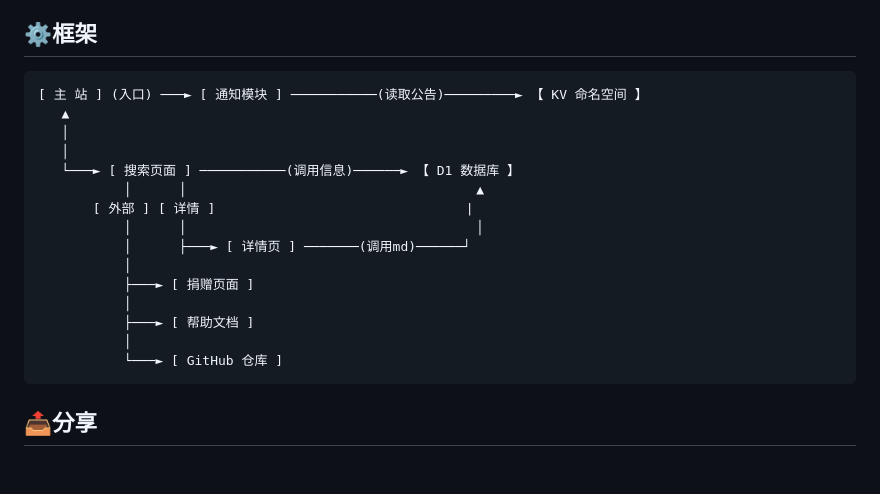
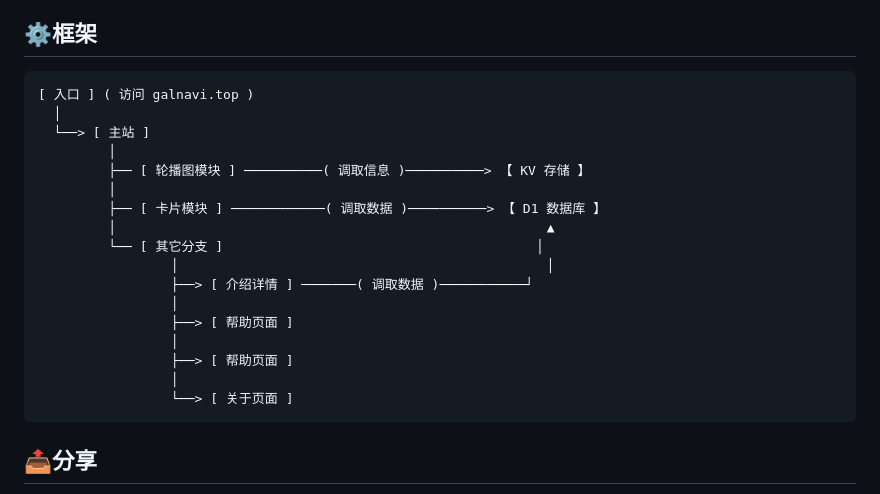
Before and after one commit to argb6/gal-navigation, a Markdown page: README.md, the part around the change. Rendered like a GitHub page; blank space fills up the shorter version.

````diff
--- a/README.md
+++ b/README.md
@@ -51,21 +51,23 @@ GalNavi 希望将这些信息整理到一起。
 
 ## ⚙️框架
 ```html
-[ 主 站 ] (入口) ───► [ 通知模块 ] ───────────(读取公告)─────────► 【 KV 命名空间 】
-   ▲
-   │
-   │
-   └───► [ 搜索页面 ] ───────────(调用信息)──────► 【 D1 数据库 】
-           │      │                                     ▲
-       [ 外部 ] [ 详情 ]                                |
-           │      │                                     │
-           │      ├───► [ 详情页 ] ───────(调用md)──────┘
-           │
-           ├───► [ 捐赠页面 ]
-           │
-           ├───► [ 帮助文档 ]
-           │
-           └───► [ GitHub 仓库 ]
+[ 入口 ] ( 访问 galnavi.top )
+  │
+  └──> [ 主站 ]
+         │
+         ├── [ 轮播图模块 ] ──────────( 调取信息 )──────────> 【 KV 存储 】
+         │
+         ├── [ 卡片模块 ] ────────────( 调取数据 )──────────> 【 D1 数据库 】
+         │                                                       ▲
+         └── [ 其它分支 ]                                        │
+                 │                                               │
+                 ├──> [ 介绍详情 ] ───────( 调取数据 )───────────┘
+                 │
+                 ├──> [ 帮助页面 ]
+                 │
+                 ├──> [ 帮助页面 ]
+                 │
+                 └──> [ 关于页面 ]
 ```
 ## 📤分享
 
````
